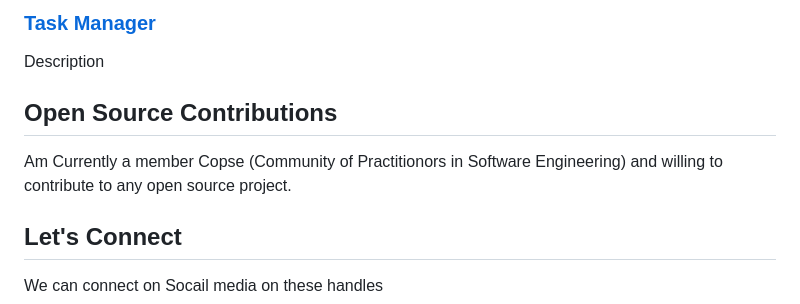
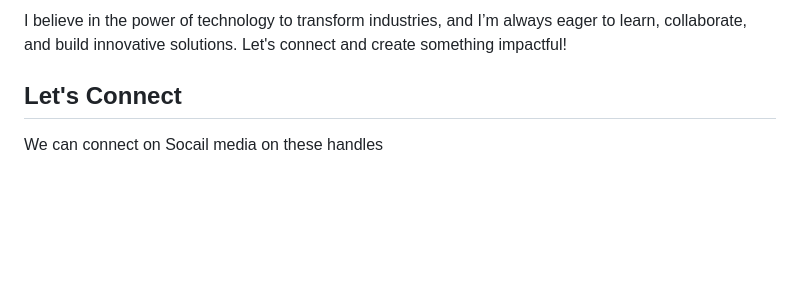
Before and after one commit to JosephatJuma/JosephatJuma, a Markdown page: README.md, the part around one of its changes. Rendered like a GitHub page; blank space fills up the shorter version.

```diff
--- a/README.md
+++ b/README.md
@@ -98,12 +74,5 @@ I values clean code and clean architecture and implements software development u
 
-
-### [Task Manager](https://github.com/JosephatJuma/react_node_task_manager)
-
-Description
-
-## Open Source Contributions
-
-Am Currently a member Copse (Community of Practitionors in Software Engineering) and willing to contribute to any open source project.
+I believe in the power of technology to transform industries, and I’m always eager to learn, collaborate, and build innovative solutions. Let's connect and create something impactful!
 
 ## Let's Connect
 
```
Also changed, not shown: other parts of README.md (+15 -39 lines).
